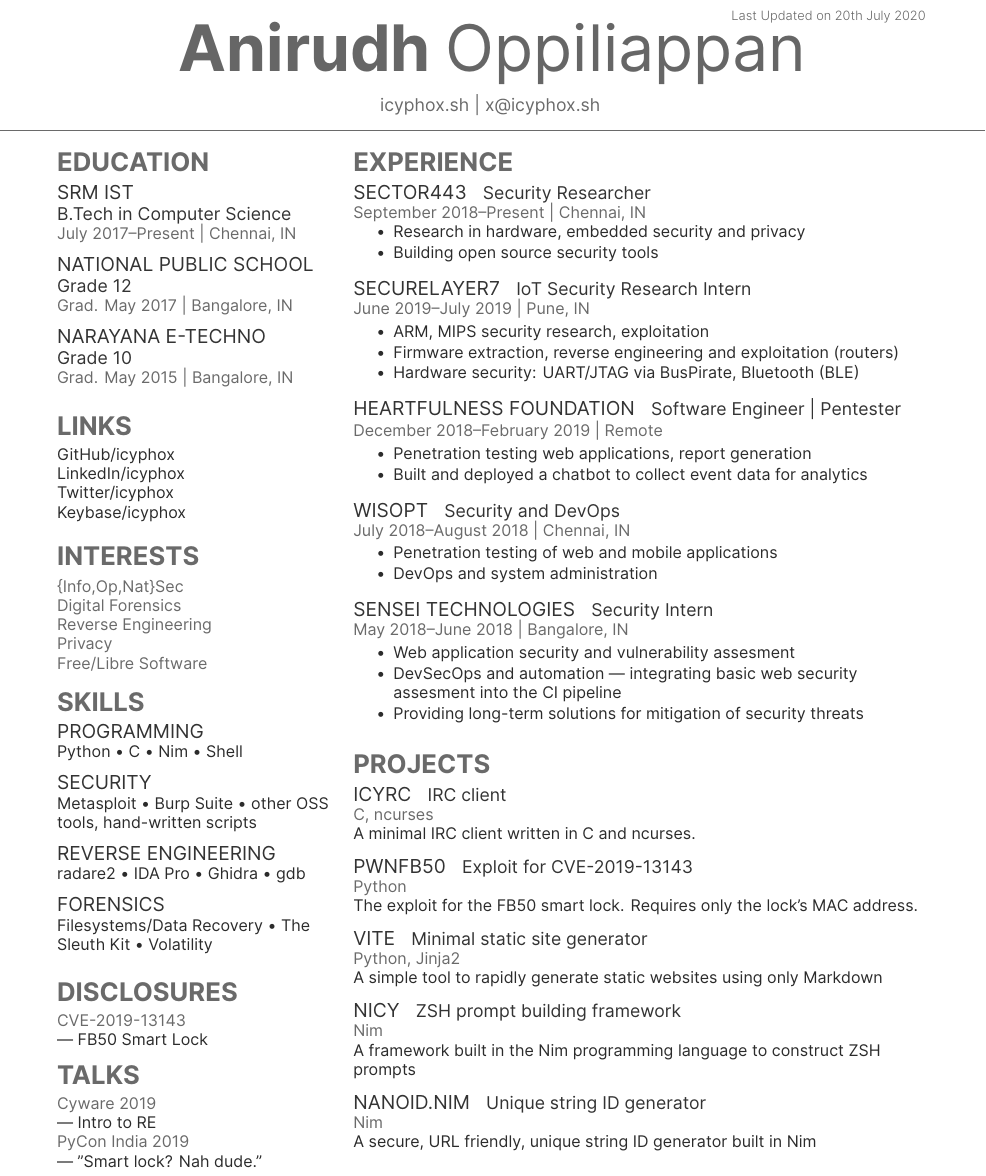
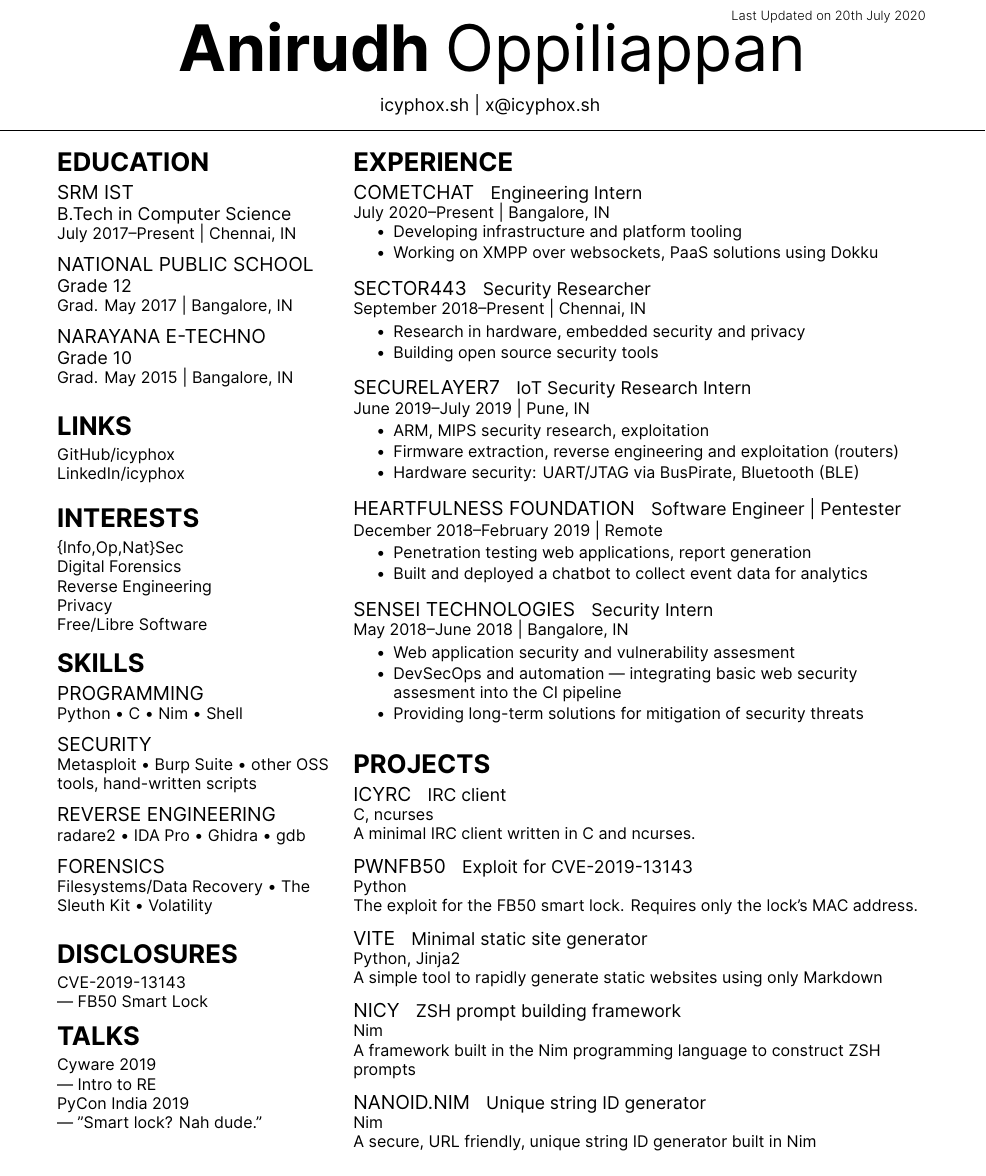
Before and after one commit to icyphox/resume, a LaTeX CV (resume.tex, which reads resume-openfont.cls): part of the page, cut so that both start at the same text. Compiled offline with XeLaTeX.

Commit message:
Add CometChat to Experience

```diff
--- a/resume-openfont.cls
+++ b/resume-openfont.cls
@@ -18,10 +18,10 @@
 
 % Color definitions
 \usepackage[usenames,dvipsnames]{xcolor}
-\definecolor{date}{HTML}{666666}
-\definecolor{primary}{HTML}{2b2b2b}
-\definecolor{headings}{HTML}{6A6A6A}
-\definecolor{subheadings}{HTML}{333333}
+\definecolor{date}{HTML}{000000}
+\definecolor{primary}{HTML}{000000}
+\definecolor{headings}{HTML}{000000}
+\definecolor{subheadings}{HTML}{000000}
 
 % Set main fonts
 \usepackage{fontspec}
--- a/resume.tex
+++ b/resume.tex
@@ -9,7 +9,7 @@
 \lastupdated
 
 \namesection{Anirudh}{Oppiliappan}{ \urlstyle{same}\href{https://icyphox.sh}{icyphox.sh} |
-\href{mailto:icyph0x@pm.me}{x@icyphox.sh}
+\href{mailto:x@icyphox.sh}{x@icyphox.sh}
 }
 
 %%%%%%%%%%%%%%%%%%%%%%%%%%%%%%%%%%%%%%
@@ -49,8 +49,6 @@
 \section{Links}
 GitHub/\href{https://github.com/icyphox}{\bf icyphox} \\
 LinkedIn/\href{https://www.linkedin.com/in/icyphox}{\bf icyphox} \\
-Twitter/\href{https://twitter.com/icyphox}{\bf icyphox} \\
-Keybase/\href{https://keybase.io/icyphox}{\bf icyphox}
 
 \vspace{2mm} % Hacky fix for awkward extra vertical space
 %%%%%%%%%%%%%%%%%%%%%%%%%%%%%%%%%%%%%%
@@ -111,10 +109,21 @@ Filesystems/Data Recovery \textbullet{} The Sleuth Kit \textbullet{} Volatility
 %%%%%%%%%%%%%%%%%%%%%%%%%%%%%%%%%%%%%%
 
 \section{Experience}
+
+\runsubsection{CometChat}
+\descript{Engineering Intern}
+\location{July 2020–Present | Bangalore, IN}
+\vspace{\topsep} % Hacky fix for awkward extra vertical space
+\begin{tightemize}
+\item Developing infrastructure and platform tooling
+\item Working on XMPP over websockets, PaaS solutions using Dokku
+\end{tightemize}
+\sectionsep
+
+
 \runsubsection{Sector443}
 \descript{Security Researcher}
 \location{September 2018–Present | Chennai, IN}
-\vspace{\topsep} % Hacky fix for awkward extra vertical space
 \begin{tightemize}
 \item Research in hardware, embedded security and privacy
 \item Building open source security tools
@@ -137,15 +146,6 @@ Filesystems/Data Recovery \textbullet{} The Sleuth Kit \textbullet{} Volatility
 \begin{tightemize}
 \item Penetration testing web applications, report generation
 \item Built and deployed a chatbot to collect event data for analytics
-\end{tightemize}
-\sectionsep
-
-\runsubsection{WisOpt}
-\descript{Security and DevOps}
-\location{July 2018–August 2018 | Chennai, IN}
-\begin{tightemize}
-\item Penetration testing of web and mobile applications
-\item DevOps and system administration
 \end{tightemize}
 \sectionsep
 
```
Also changed, not shown: 1 other file.
